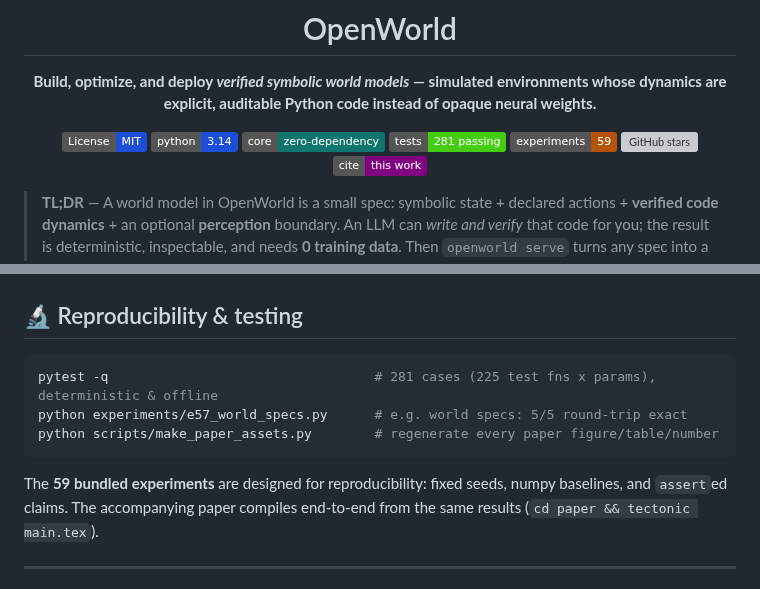
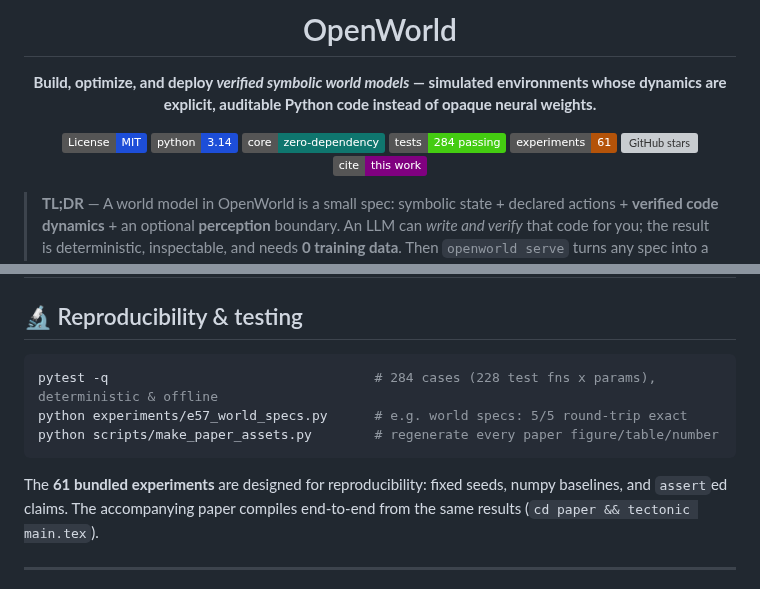
Before and after one commit to quome-cloud/openworld, a Markdown page: README.md, 2 parts joined by grey strips. Rendered like a GitHub page; badges without logos; grey boxes are pictures that could not be loaded.

````diff
--- a/README.md
+++ b/README.md
@@ -9,8 +9,8 @@
 [![License: MIT](https://img.shields.io/badge/License-MIT-1d4ed8.svg)](LICENSE)
 [![Python 3.14](https://img.shields.io/badge/python-3.14-1d4ed8.svg)](https://www.python.org/)
 [![Core: zero-dependency](https://img.shields.io/badge/core-zero--dependency-0f766e.svg)](#-design-principles)
-[![Tests: 281 passing](https://img.shields.io/badge/tests-281%20passing-brightgreen.svg)](#-reproducibility--testing)
-[![Experiments: 59](https://img.shields.io/badge/experiments-59-b45309.svg)](#-empirical-baselines)
+[![Tests: 284 passing](https://img.shields.io/badge/tests-284%20passing-brightgreen.svg)](#-reproducibility--testing)
+[![Experiments: 61](https://img.shields.io/badge/experiments-61-b45309.svg)](#-empirical-baselines)
 [![GitHub stars](https://img.shields.io/github/stars/quome-cloud/openworld?style=social)](https://github.com/quome-cloud/openworld/stargazers)
 [![Cite](https://img.shields.io/badge/cite-this%20work-purple.svg)](#-citation)
 
@@ -326,12 +326,12 @@ adversarial code).
 ## 🔬 Reproducibility & testing
 
 ```bash
-pytest -q                                  # 281 cases (225 test fns x params), deterministic & offline
+pytest -q                                  # 284 cases (228 test fns x params), deterministic & offline
 python experiments/e57_world_specs.py      # e.g. world specs: 5/5 round-trip exact
 python scripts/make_paper_assets.py        # regenerate every paper figure/table/number
 ```
 
-The **59 bundled experiments** are designed for reproducibility: fixed seeds, numpy
+The **61 bundled experiments** are designed for reproducibility: fixed seeds, numpy
 baselines, and `assert`ed claims. The accompanying paper compiles end-to-end from the
 same results (`cd paper && tectonic main.tex`).
 
````
Also changed, not shown: experiments/MANIFEST.md (+3 -1 lines), paper/figs/trained_wm_control.png (added), 9 other files.
